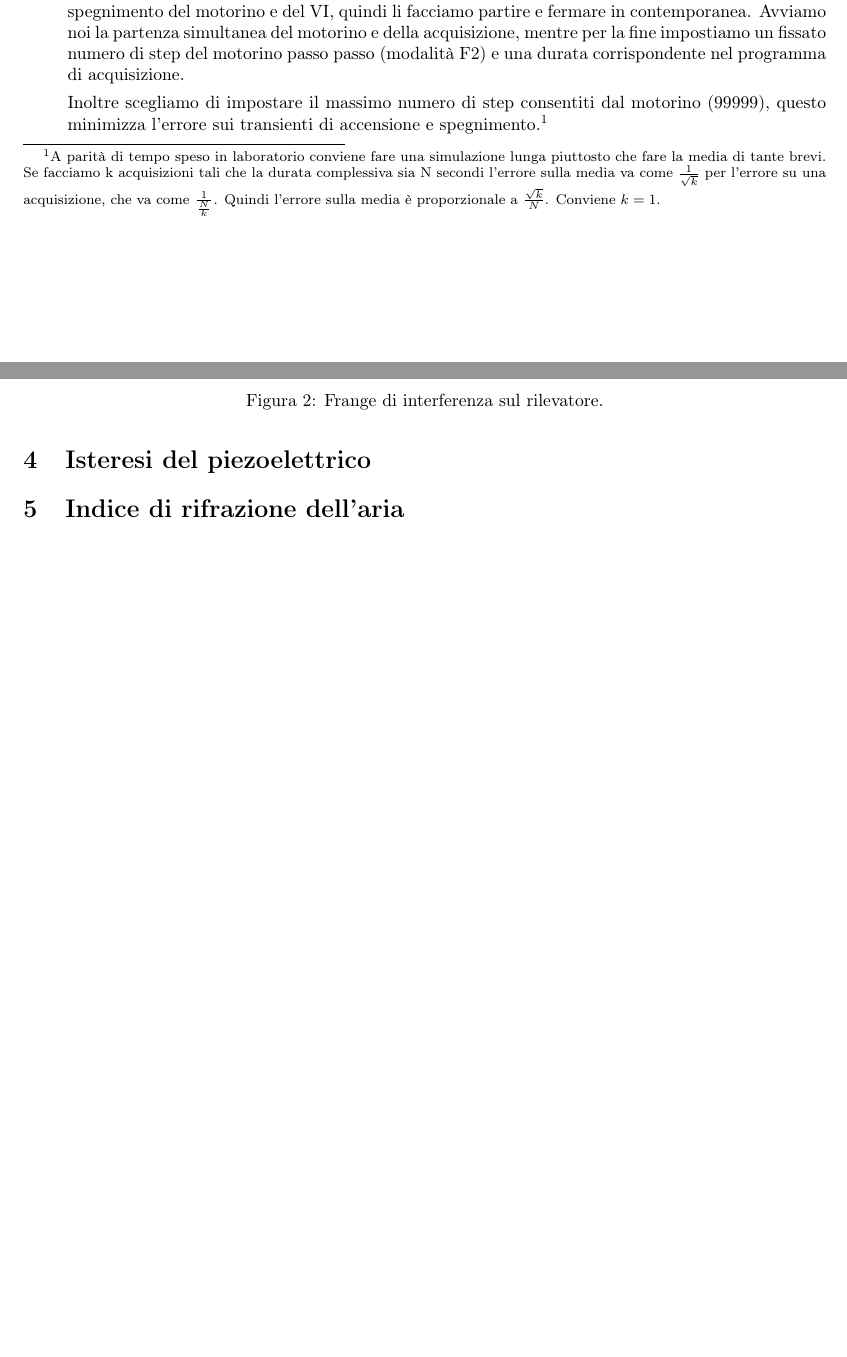
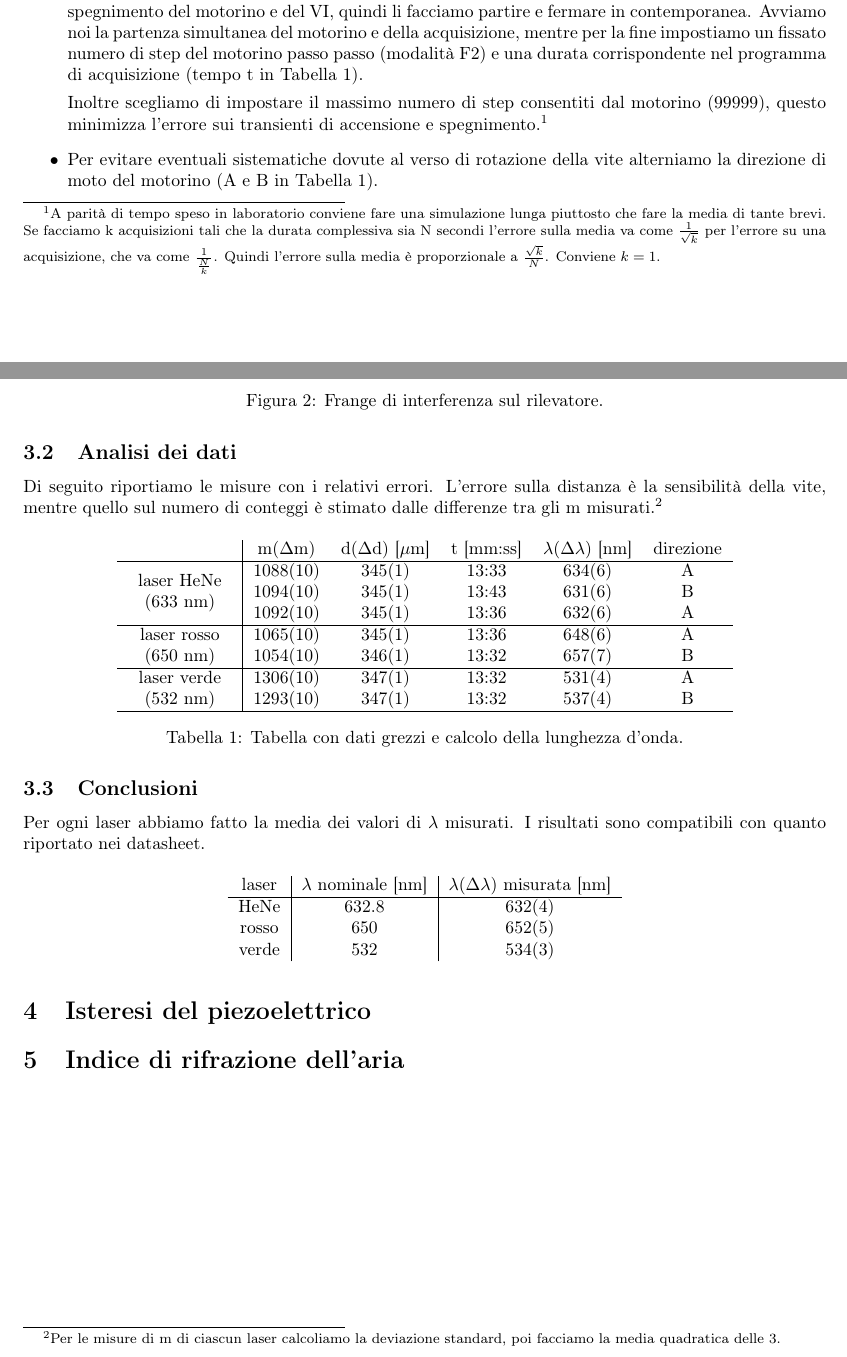
Before and after one commit to albord95/Relazioni-Lab, a LaTeX paper (Michelson/michelson.tex): two parts of pages 2 and 3 of 3, joined at a grey line, cut so that both start at the same text. Compiled offline with pdfLaTeX.

Commit message:
finito lambda

```diff
--- a/Michelson/michelson.tex
+++ b/Michelson/michelson.tex
@@ -6,6 +6,10 @@
 \usepackage{graphicx}
 \usepackage{float}
 \usepackage[margin=2.5cm]{geometry}
+\usepackage{multirow}
+
+\newcommand{\minitab}[2][l]{\begin{tabular}#1 #2\end{tabular}}
+
 
 
 
@@ -73,9 +77,10 @@ Al termine dell'acquisizione il VI fornisce il numero $m$ di picchi che usiamo p
 \begin{itemize}
 	\item Per avere un buon segnale allineiamo il fascio laser prima di inserire la lente divergente e dopo averla inserita perfezioniamo la regolazione degli specchi in modo che le frange di interferenza siano larghe in corrispondenza del rivelatore (vedi Figura \ref{fig:frange})
 	\item Dato che il rilevatore al silicio è sensibile ad un ampio spettro verifichiamo che l'effetto della luce ambientale non disturbi il segnale.
-	\item Stimiamo che l'errore sul conteggio dei picchi derivi soprattutto dai transienti di accensione e spegnimento del motorino e del VI, quindi li facciamo partire e fermare in contemporanea. Avviamo noi la partenza simultanea del motorino e della acquisizione, mentre per la fine impostiamo un fissato numero di step del motorino passo passo (modalità F2) e una durata corrispondente nel programma di acquisizione.
+	\item Stimiamo che l'errore sul conteggio dei picchi derivi soprattutto dai transienti di accensione e spegnimento del motorino e del VI, quindi li facciamo partire e fermare in contemporanea. Avviamo noi la partenza simultanea del motorino e della acquisizione, mentre per la fine impostiamo un fissato numero di step del motorino passo passo (modalità F2) e una durata corrispondente nel programma di acquisizione (tempo t in Tabella \ref{tab:lambda}).
 
 	Inoltre scegliamo di impostare il massimo numero di step consentiti dal motorino (99999), questo minimizza l'errore sui transienti di accensione e spegnimento.\footnote{A parità di tempo speso in laboratorio conviene fare una simulazione lunga piuttosto che fare la media di tante brevi. Se facciamo k acquisizioni tali che la durata complessiva sia N secondi l'errore sulla media va come $\frac{1}{\sqrt{k}}$ per l'errore su una acquisizione, che va come $\frac{1}{\frac{N}{k}}$. Quindi l'errore sulla media è proporzionale a $\frac{\sqrt{k}}{N}$. Conviene $k=1$.}
+	\item Per evitare eventuali sistematiche dovute al verso di rotazione della vite alterniamo la direzione di moto del motorino (A e B in Tabella \ref{tab:lambda}).
 \end{itemize}
 
 \begin{figure}[H]
@@ -84,7 +89,45 @@ Al termine dell'acquisizione il VI fornisce il numero $m$ di picchi che usiamo p
 	\label{fig:frange}
 \end{figure}
 
+\subsection{Analisi dei dati}
+Di seguito riportiamo le misure con i relativi errori. L'errore sulla distanza è la sensibilità della vite, mentre quello sul numero di conteggi è stimato dalle differenze tra gli m misurati.\footnote{Per le misure di m di ciascun laser calcoliamo la deviazione standard, poi facciamo la media quadratica delle 3.}
+\begin{table}[H]
+	\centering
+	\begin{tabular}{c|ccccc}
+		& m($\Delta$m) & d($\Delta$d) [$\mu$m] & t [mm:ss] &$\lambda(\Delta\lambda)$ [nm] & direzione \\
+		\hline
+		\multirow{3}*{\minitab[c]{laser HeNe \\ (633 nm)}}
+		& 1088(10) & 345(1) & 13:33 & 634(6) & A\\
+		& 1094(10) &345(1) & 13:43 & 631(6) & B\\
+		& 1092(10) &345(1) & 13:36 & 632(6) & A\\
+		\hline
+		\multirow{2}*{\minitab[c]{laser rosso \\ (650 nm)}}
+		& 1065(10) &345(1) & 13:36 &  648(6) & A\\
+		& 1054(10) &346(1) & 13:32 & 657(7) & B\\
+		\hline
+		\multirow{2}*{\minitab[c]{laser verde \\ (532 nm)}}
+		& 1306(10) &347(1) & 13:32 & 531(4) & A\\
+		& 1293(10) &347(1) & 13:32 & 537(4) & B\\
+		\hline
+	\end{tabular}
+\caption{Tabella con dati grezzi e calcolo della lunghezza d'onda.}
+	\label{tab:lambda}
+\end{table}
 
+\subsection{Conclusioni}
+Per ogni laser abbiamo fatto la media dei valori di $\lambda$ misurati.
+I risultati sono compatibili con quanto riportato nei datasheet.
+
+\begin{table}[H]
+	\centering
+	\begin{tabular}{c|c|c}
+		laser &$\lambda$ nominale [nm]& $\lambda(\Delta\lambda)$ misurata [nm]\\
+		\hline
+		HeNe & 632.8 & 632(4)\\
+		rosso & 650 & 652(5)\\
+		verde & 532 & 534(3)\\
+	\end{tabular}
+\end{table}
 
 \section{Isteresi del piezoelettrico}
 
```
Also changed, not shown: Logbook/Logbook.pdf, Michelson/michelson.pdf.
